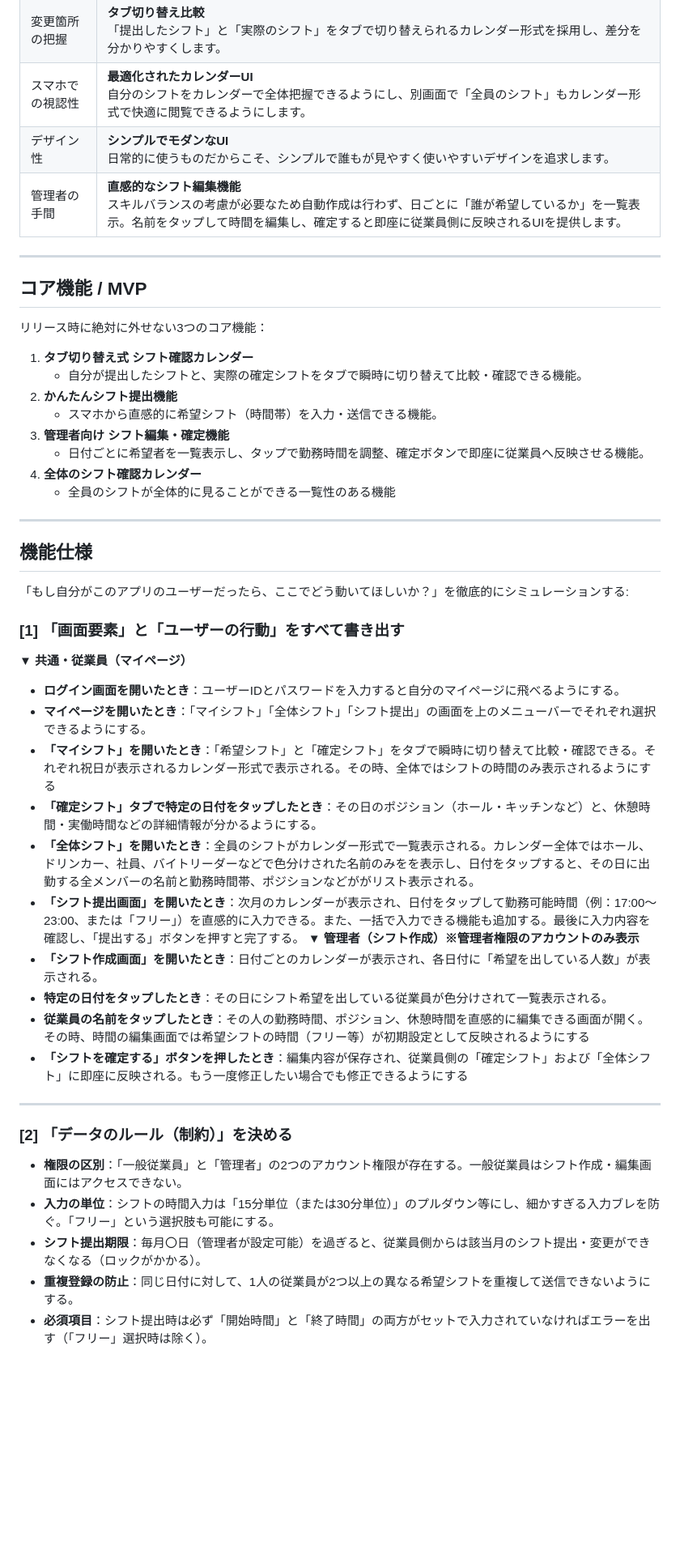
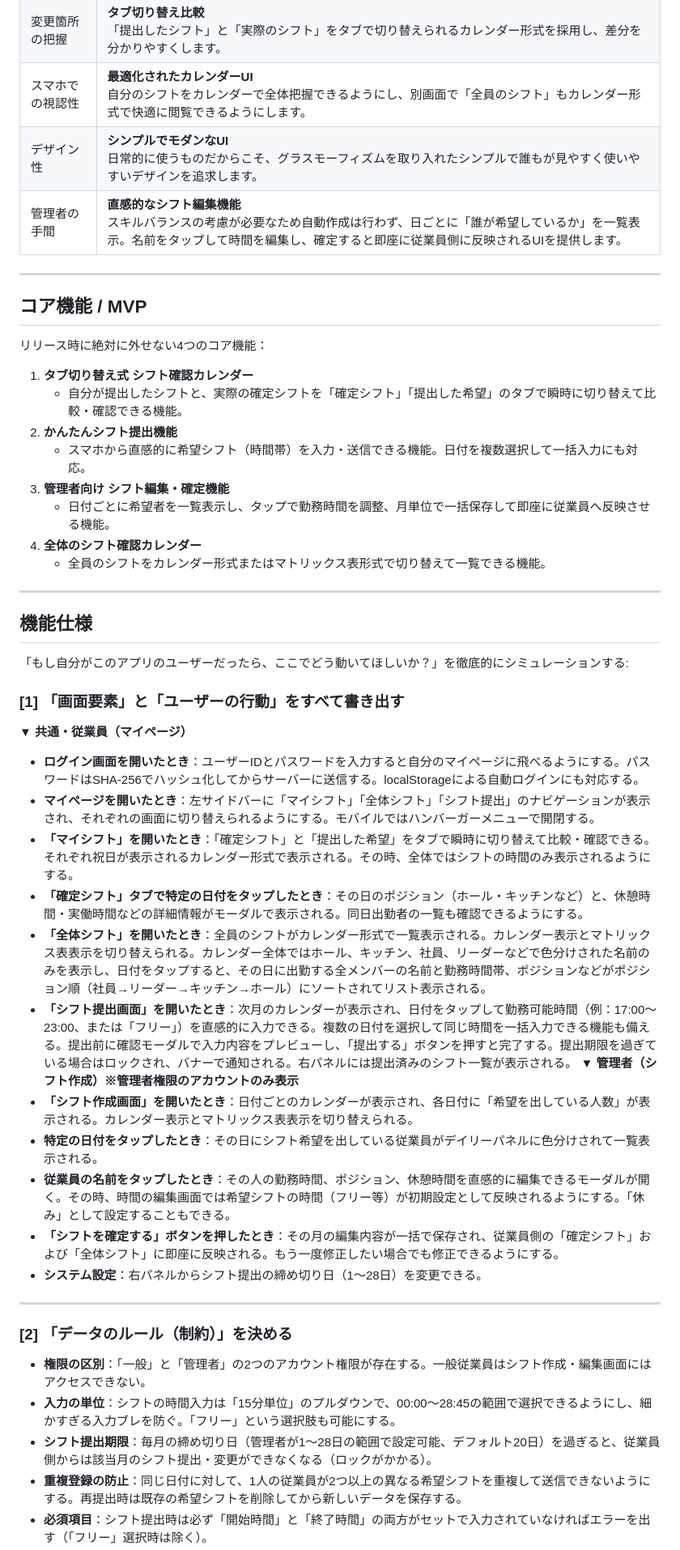
Before and after one commit to HiroseTomoya/my-app1, a Markdown page: シフト管理アプリ企画書.md, the part around one of its changes. Shown at 81% size. GitHub-like rendering; blank space fills up the shorter version.

```diff
--- a/シフト管理アプリ企画書.md
+++ b/シフト管理アプリ企画書.md
@@ -28,22 +37,22 @@
 | プロセスの分断 | **アプリへの一元化**<br>シフト提出から確認までを1つのアプリにまとめ、一貫性を持たせます。 |
 | 変更箇所の把握 | **タブ切り替え比較**<br>「提出したシフト」と「実際のシフト」をタブで切り替えられるカレンダー形式を採用し、差分を分かりやすくします。 |
 | スマホでの視認性 | **最適化されたカレンダーUI**<br>自分のシフトをカレンダーで全体把握できるようにし、別画面で「全員のシフト」もカレンダー形式で快適に閲覧できるようにします。 |
-| デザイン性 | **シンプルでモダンなUI**<br>日常的に使うものだからこそ、シンプルで誰もが見やすく使いやすいデザインを追求します。 |
+| デザイン性 | **シンプルでモダンなUI**<br>日常的に使うものだからこそ、グラスモーフィズムを取り入れたシンプルで誰もが見やすく使いやすいデザインを追求します。 |
 | 管理者の手間 | **直感的なシフト編集機能**<br>スキルバランスの考慮が必要なため自動作成は行わず、日ごとに「誰が希望しているか」を一覧表示。名前をタップして時間を編集し、確定すると即座に従業員側に反映されるUIを提供します。 |
 
 ---
 
 ## コア機能 / MVP
-リリース時に絶対に外せない3つのコア機能：
+リリース時に絶対に外せない4つのコア機能：
 
 1. **タブ切り替え式 シフト確認カレンダー**
-   * 自分が提出したシフトと、実際の確定シフトをタブで瞬時に切り替えて比較・確認できる機能。
+   * 自分が提出したシフトと、実際の確定シフトを「確定シフト」「提出した希望」のタブで瞬時に切り替えて比較・確認できる機能。
 2. **かんたんシフト提出機能**
-   * スマホから直感的に希望シフト（時間帯）を入力・送信できる機能。
+   * スマホから直感的に希望シフト（時間帯）を入力・送信できる機能。日付を複数選択して一括入力にも対応。
 3. **管理者向け シフト編集・確定機能**
-   * 日付ごとに希望者を一覧表示し、タップで勤務時間を調整、確定ボタンで即座に従業員へ反映させる機能。
+   * 日付ごとに希望者を一覧表示し、タップで勤務時間を調整、月単位で一括保存して即座に従業員へ反映させる機能。
 4. **全体のシフト確認カレンダー**
-   * 全員のシフトが全体的に見ることができる一覧性のある機能
+   * 全員のシフトをカレンダー形式またはマトリックス表形式で切り替えて一覧できる機能。
 
 ---
 
@@ -52,23 +61,24 @@
 
 ### [1] 「画面要素」と「ユーザーの行動」をすべて書き出す
 **▼ 共通・従業員（マイページ）**
-*   **ログイン画面を開いたとき**：ユーザーIDとパスワードを入力すると自分のマイページに飛べるようにする。
-*   **マイページを開いたとき**：「マイシフト」「全体シフト」「シフト提出」の画面を上のメニューバーでそれぞれ選択できるようにする。
-*   **「マイシフト」を開いたとき**：「希望シフト」と「確定シフト」をタブで瞬時に切り替えて比較・確認できる。それぞれ祝日が表示されるカレンダー形式で表示される。その時、全体ではシフトの時間のみ表示されるようにする
-*   **「確定シフト」タブで特定の日付をタップしたとき**：その日のポジション（ホール・キッチンなど）と、休憩時間・実働時間などの詳細情報が分かるようにする。
-*   **「全体シフト」を開いたとき**：全員のシフトがカレンダー形式で一覧表示される。カレンダー全体ではホール、ドリンカー、社員、バイトリーダーなどで色分けされた名前のみをを表示し、日付をタップすると、その日に出勤する全メンバーの名前と勤務時間帯、ポジションなどががリスト表示される。
-*   **「シフト提出画面」を開いたとき**：次月のカレンダーが表示され、日付をタップして勤務可能時間（例：17:00〜23:00、または「フリー」）を直感的に入力できる。また、一括で入力できる機能も追加する。最後に入力内容を確認し、「提出する」ボタンを押すと完了する。
+*   **ログイン画面を開いたとき**：ユーザーIDとパスワードを入力すると自分のマイページに飛べるようにする。パスワードはSHA-256でハッシュ化してからサーバーに送信する。localStorageによる自動ログインにも対応する。
+*   **マイページを開いたとき**：左サイドバーに「マイシフト」「全体シフト」「シフト提出」のナビゲーションが表示され、それぞれの画面に切り替えられるようにする。モバイルではハンバーガーメニューで開閉する。
+*   **「マイシフト」を開いたとき**：「確定シフト」と「提出した希望」をタブで瞬時に切り替えて比較・確認できる。それぞれ祝日が表示されるカレンダー形式で表示される。その時、全体ではシフトの時間のみ表示されるようにする。
+*   **「確定シフト」タブで特定の日付をタップしたとき**：その日のポジション（ホール・キッチンなど）と、休憩時間・実働時間などの詳細情報がモーダルで表示される。同日出勤者の一覧も確認できるようにする。
+*   **「全体シフト」を開いたとき**：全員のシフトがカレンダー形式で一覧表示される。カレンダー表示とマトリックス表表示を切り替えられる。カレンダー全体ではホール、キッチン、社員、リーダーなどで色分けされた名前のみを表示し、日付をタップすると、その日に出勤する全メンバーの名前と勤務時間帯、ポジションなどがポジション順（社員→リーダー→キッチン→ホール）にソートされてリスト表示される。
+*   **「シフト提出画面」を開いたとき**：次月のカレンダーが表示され、日付をタップして勤務可能時間（例：17:00〜23:00、または「フリー」）を直感的に入力できる。複数の日付を選択して同じ時間を一括入力できる機能も備える。提出前に確認モーダルで入力内容をプレビューし、「提出する」ボタンを押すと完了する。提出期限を過ぎている場合はロックされ、バナーで通知される。右パネルには提出済みのシフト一覧が表示される。
 **▼ 管理者（シフト作成）※管理者権限のアカウントのみ表示**
-*   **「シフト作成画面」を開いたとき**：日付ごとのカレンダーが表示され、各日付に「希望を出している人数」が表示される。
-*   **特定の日付をタップしたとき**：その日にシフト希望を出している従業員が色分けされて一覧表示される。
-*   **従業員の名前をタップしたとき**：その人の勤務時間、ポジション、休憩時間を直感的に編集できる画面が開く。その時、時間の編集画面では希望シフトの時間（フリー等）が初期設定として反映されるようにする
-*   **「シフトを確定する」ボタンを押したとき**：編集内容が保存され、従業員側の「確定シフト」および「全体シフト」に即座に反映される。もう一度修正したい場合でも修正できるようにする
+*   **「シフト作成画面」を開いたとき**：日付ごとのカレンダーが表示され、各日付に「希望を出している人数」が表示される。カレンダー表示とマトリックス表表示を切り替えられる。
+*   **特定の日付をタップしたとき**：その日にシフト希望を出している従業員がデイリーパネルに色分けされて一覧表示される。
+*   **従業員の名前をタップしたとき**：その人の勤務時間、ポジション、休憩時間を直感的に編集できるモーダルが開く。その時、時間の編集画面では希望シフトの時間（フリー等）が初期設定として反映されるようにする。「休み」として設定することもできる。
+*   **「シフトを確定する」ボタンを押したとき**：その月の編集内容が一括で保存され、従業員側の「確定シフト」および「全体シフト」に即座に反映される。もう一度修正したい場合でも修正できるようにする。
+*   **システム設定**：右パネルからシフト提出の締め切り日（1〜28日）を変更できる。
 
 ---
 
 ### [2] 「データのルール（制約）」を決める
-*   **権限の区別**：「一般従業員」と「管理者」の2つのアカウント権限が存在する。一般従業員はシフト作成・編集画面にはアクセスできない。
-*   **入力の単位**：シフトの時間入力は「15分単位（または30分単位）」のプルダウン等にし、細かすぎる入力ブレを防ぐ。「フリー」という選択肢も可能にする。
-*   **シフト提出期限**：毎月〇日（管理者が設定可能）を過ぎると、従業員側からは該当月のシフト提出・変更ができなくなる（ロックがかかる）。
-*   **重複登録の防止**：同じ日付に対して、1人の従業員が2つ以上の異なる希望シフトを重複して送信できないようにする。
+*   **権限の区別**：「一般」と「管理者」の2つのアカウント権限が存在する。一般従業員はシフト作成・編集画面にはアクセスできない。
+*   **入力の単位**：シフトの時間入力は「15分単位」のプルダウンで、00:00〜28:45の範囲で選択できるようにし、細かすぎる入力ブレを防ぐ。「フリー」という選択肢も可能にする。
+*   **シフト提出期限**：毎月の締め切り日（管理者が1〜28日の範囲で設定可能、デフォルト20日）を過ぎると、従業員側からは該当月のシフト提出・変更ができなくなる（ロックがかかる）。
+*   **重複登録の防止**：同じ日付に対して、1人の従業員が2つ以上の異なる希望シフトを重複して送信できないようにする。再提出時は既存の希望シフトを削除してから新しいデータを保存する。
 *   **必須項目**：シフト提出時は必ず「開始時間」と「終了時間」の両方がセットで入力されていなければエラーを出す（「フリー」選択時は除く）。
```
Also changed, not shown: other parts of シフト管理アプリ企画書.md (+16 -6 lines).
